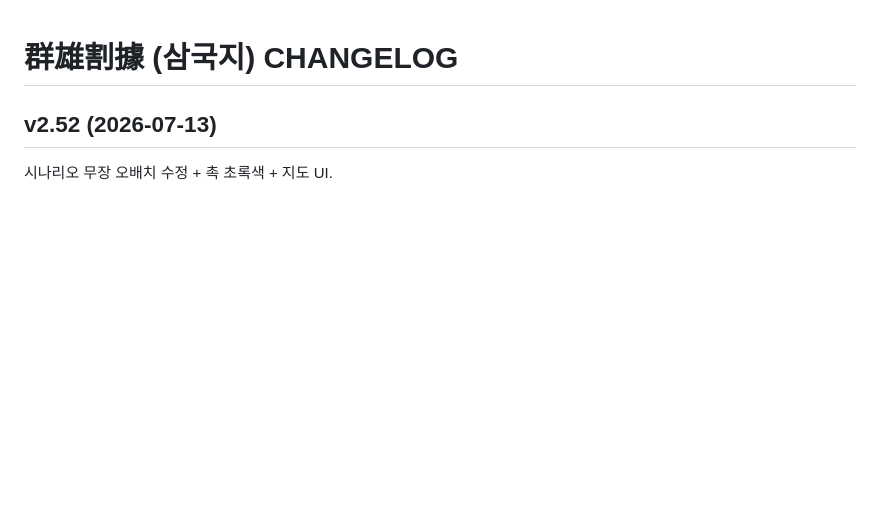
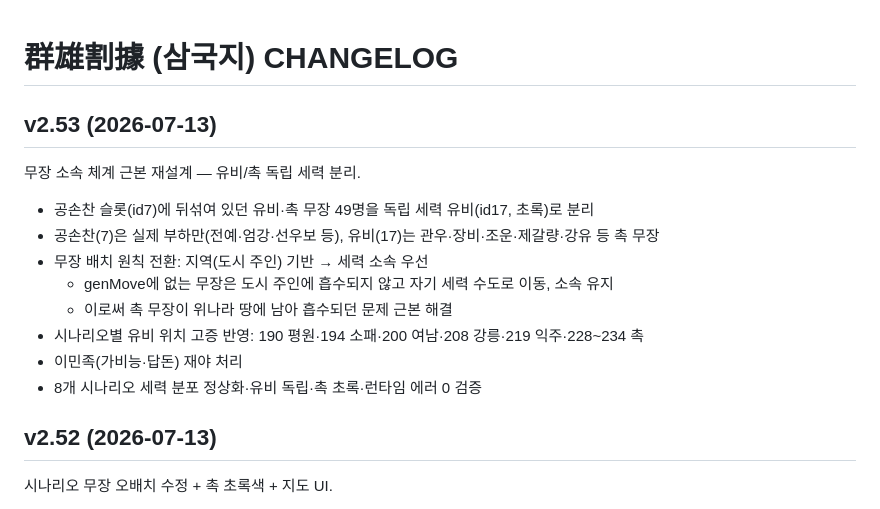
Before and after one commit to aaronkyung-a11y/threekingdoms, a Markdown page: CHANGELOG.md, the part around the change. GitHub-like rendering; blank space fills up the shorter version.

Commit message:
v2.53 changelog

```diff
--- a/CHANGELOG.md
+++ b/CHANGELOG.md
@@ -1,4 +1,15 @@
 # 群雄割據 (삼국지) CHANGELOG
+
+## v2.53 (2026-07-13)
+무장 소속 체계 근본 재설계 — 유비/촉 독립 세력 분리.
+- 공손찬 슬롯(id7)에 뒤섞여 있던 유비·촉 무장 49명을 독립 세력 유비(id17, 초록)로 분리
+- 공손찬(7)은 실제 부하만(전예·엄강·선우보 등), 유비(17)는 관우·장비·조운·제갈량·강유 등 촉 무장
+- 무장 배치 원칙 전환: 지역(도시 주인) 기반 → 세력 소속 우선
+  - genMove에 없는 무장은 도시 주인에 흡수되지 않고 자기 세력 수도로 이동, 소속 유지
+  - 이로써 촉 무장이 위나라 땅에 남아 흡수되던 문제 근본 해결
+- 시나리오별 유비 위치 고증 반영: 190 평원·194 소패·200 여남·208 강릉·219 익주·228~234 촉
+- 이민족(가비능·답돈) 재야 처리
+- 8개 시나리오 세력 분포 정상화·유비 독립·촉 초록·런타임 에러 0 검증
 
 ## v2.52 (2026-07-13)
 시나리오 무장 오배치 수정 + 촉 초록색 + 지도 UI.
```
